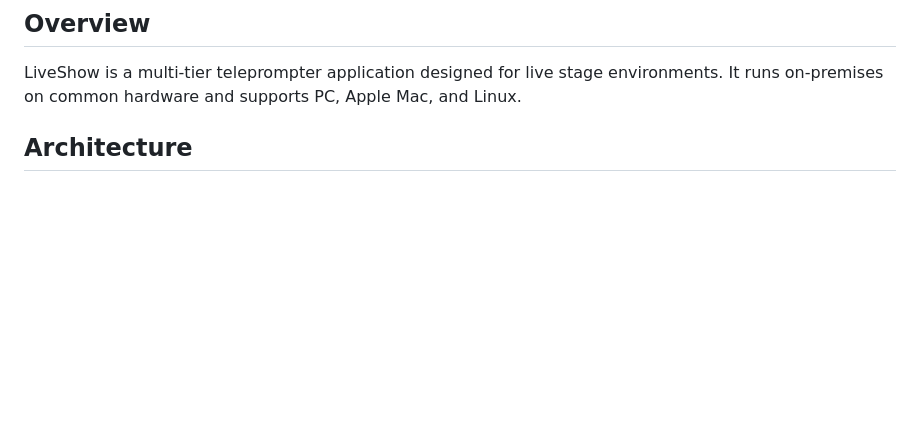
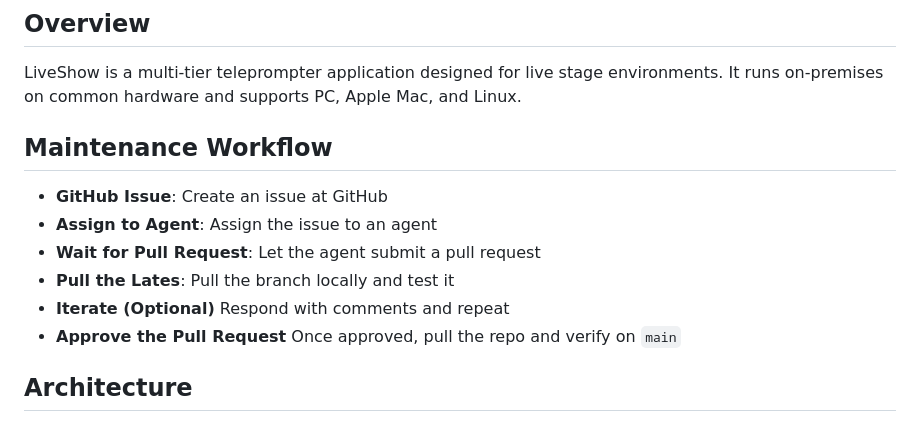
Before and after one commit to larrydanna/LiveShow, a Markdown page: README.md, the part around the change. Drawn GitHub-style; blank space fills up the shorter version.

Commit message:
Add maintenance workflow to README
Added maintenance workflow section to README.

```diff
--- a/README.md
+++ b/README.md
@@ -4,6 +4,15 @@ Teleprompter application to provide real time text for a live stage performance.
 ## Overview
 
 LiveShow is a multi-tier teleprompter application designed for live stage environments. It runs on-premises on common hardware and supports PC, Apple Mac, and Linux.
+
+## Maintenance Workflow
+
+- **GitHub Issue**: Create an issue at GitHub
+- **Assign to Agent**: Assign the issue to an agent
+- **Wait for Pull Request**: Let the agent submit a pull request
+- **Pull the Lates**: Pull the branch locally and test it
+- **Iterate (Optional)** Respond with comments and repeat
+- **Approve the Pull Request** Once approved, pull the repo and verify on `main`
 
 ## Architecture
 
```
